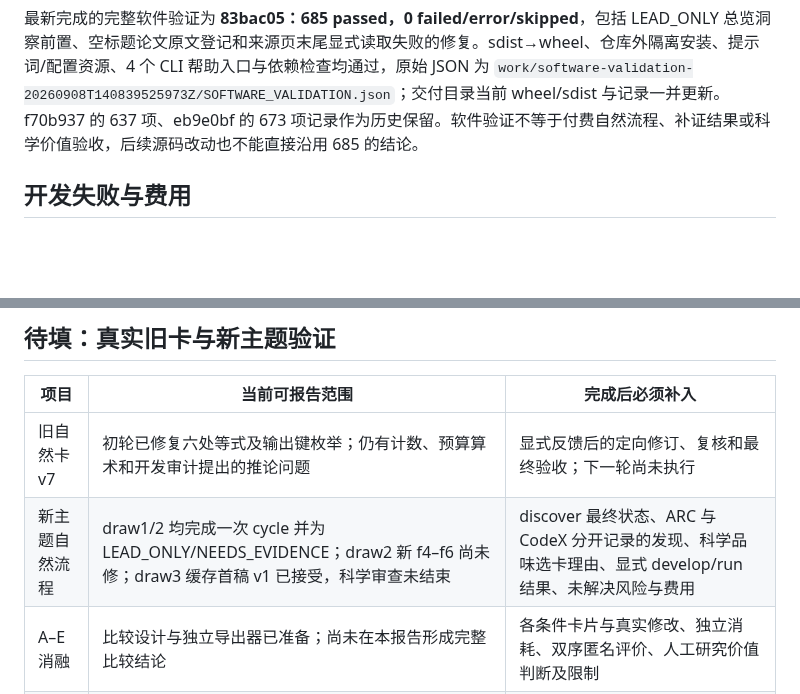
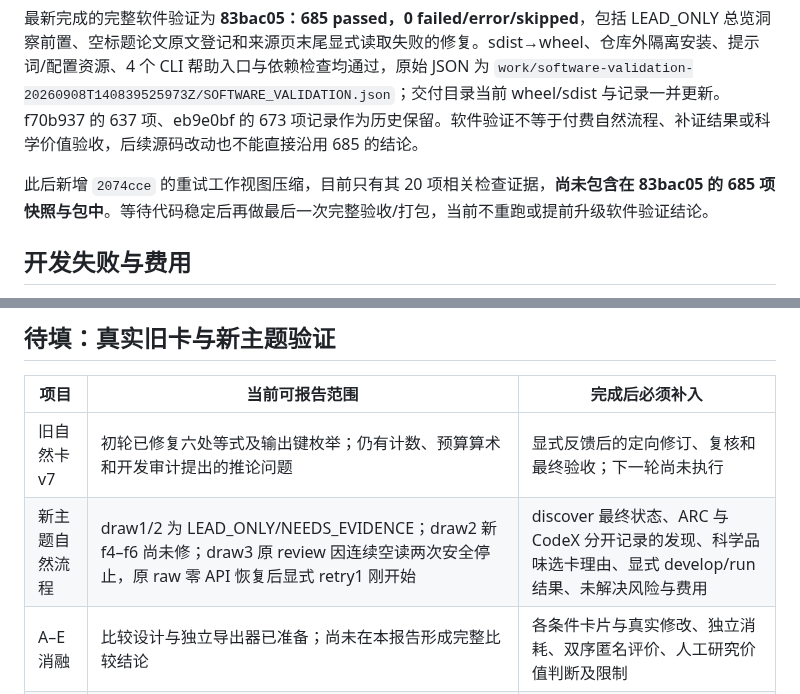
Before and after one commit to BUAAZhangHaonan/adversarial-research-copilot, a Markdown page: docs/FUNCTIONAL_VALIDATION_RESULTS.md, 2 parts joined by grey strips. Rendered like a GitHub page; blank space fills up the shorter version.

Commit message:
docs: preserve draw three paper ingestion incident and explicit development recovery

```diff
--- a/docs/FUNCTIONAL_VALIDATION_RESULTS.md
+++ b/docs/FUNCTIONAL_VALIDATION_RESULTS.md
@@ -58,6 +75,8 @@ discover 整体尚未结束。后续需要记录候选最终状态、开发阶
 后续 `ca6b222` 将 evaluator 候选覆盖错误接入已有纠正机会；`913b989` 允许 CONCEIVE 引用本次候选新声明的 claim，并由真实 draw3 缓存恢复验证；`72e09e5` 将请求 claim/issue/draw 绑定错误接入同一次 JSON 诊断；`eb9e0bf` 把 complete 响应的请求沿当前候选/科学循环交接，复核保留初审和修订请求。请求交接**不等于补证完成**，接收角色须结合已有核验判断，旧冻结输入不回写。绑定/纠正落地回归为 114 项；交接相关回归 70 项通过，随后交接文件新增 support 分支后 7 项通过。这些是本地模拟与流程检查，真实补证是否解决问题仍需看后续任务原件，不能换算为科学通过率。
 
 最新完成的完整软件验证为 **83bac05：685 passed，0 failed/error/skipped**，包括 LEAD_ONLY 总览洞察前置、空标题论文原文登记和来源页末尾显式读取失败的修复。sdist→wheel、仓库外隔离安装、提示词/配置资源、4 个 CLI 帮助入口与依赖检查均通过，原始 JSON 为 `work/software-validation-20260908T140839525973Z/SOFTWARE_VALIDATION.json`；交付目录当前 wheel/sdist 与记录一并更新。f70b937 的 637 项、eb9e0bf 的 673 项记录作为历史保留。软件验证不等于付费自然流程、补证结果或科学价值验收，后续源码改动也不能直接沿用 685 的结论。
+
+此后新增 `2074cce` 的重试工作视图压缩，目前只有其 20 项相关检查证据，**尚未包含在 83bac05 的 685 项快照与包中**。等待代码稳定后再做最后一次完整验收/打包，当前不重跑或提前升级软件验证结论。
 
 ## 开发失败与费用
 
@@ -80,7 +99,7 @@ v1 保留为历史开发记录：数字正确例仍把已报告效应写成“
 | 项目 | 当前可报告范围 | 完成后必须补入 |
 | --- | --- | --- |
 | 旧自然卡 v7 | 初轮已修复六处等式及输出键枚举；仍有计数、预算算术和开发审计提出的推论问题 | 显式反馈后的定向修订、复核和最终验收；下一轮尚未执行 |
-| 新主题自然流程 | draw1/2 均完成一次 cycle 并为 LEAD_ONLY/NEEDS_EVIDENCE；draw2 新 f4–f6 尚未修；draw3 缓存首稿 v1 已接受，科学审查未结束 | discover 最终状态、ARC 与 CodeX 分开记录的发现、科学品味选卡理由、显式 develop/run 结果、未解决风险与费用 |
+| 新主题自然流程 | draw1/2 为 LEAD_ONLY/NEEDS_EVIDENCE；draw2 新 f4–f6 尚未修；draw3 原 review 因连续空读两次安全停止，原 raw 零 API 恢复后显式 retry1 刚开始 | discover 最终状态、ARC 与 CodeX 分开记录的发现、科学品味选卡理由、显式 develop/run 结果、未解决风险与费用 |
 | A–E 消融 | 比较设计与独立导出器已准备；尚未在本报告形成完整比较结论 | 各条件卡片与真实修改、独立消耗、双序匿名评价、人工研究价值判断及限制 |
 | 软件验收与交付 | 83bac05 的 685 项全量检查、sdist→wheel、仓库外隔离安装及资源/CLI/依赖检查通过；当前交付包已更新 | 入口指向对应快照与包；任何后续源码修复按其变化补验，不能沿用旧版本成绩 |
 
```
Also changed, not shown: other parts of docs/FUNCTIONAL_VALIDATION_RESULTS.md (+17 -0 lines), docs/FUNCTIONAL_REDESIGN.md (+4 -0 lines).
